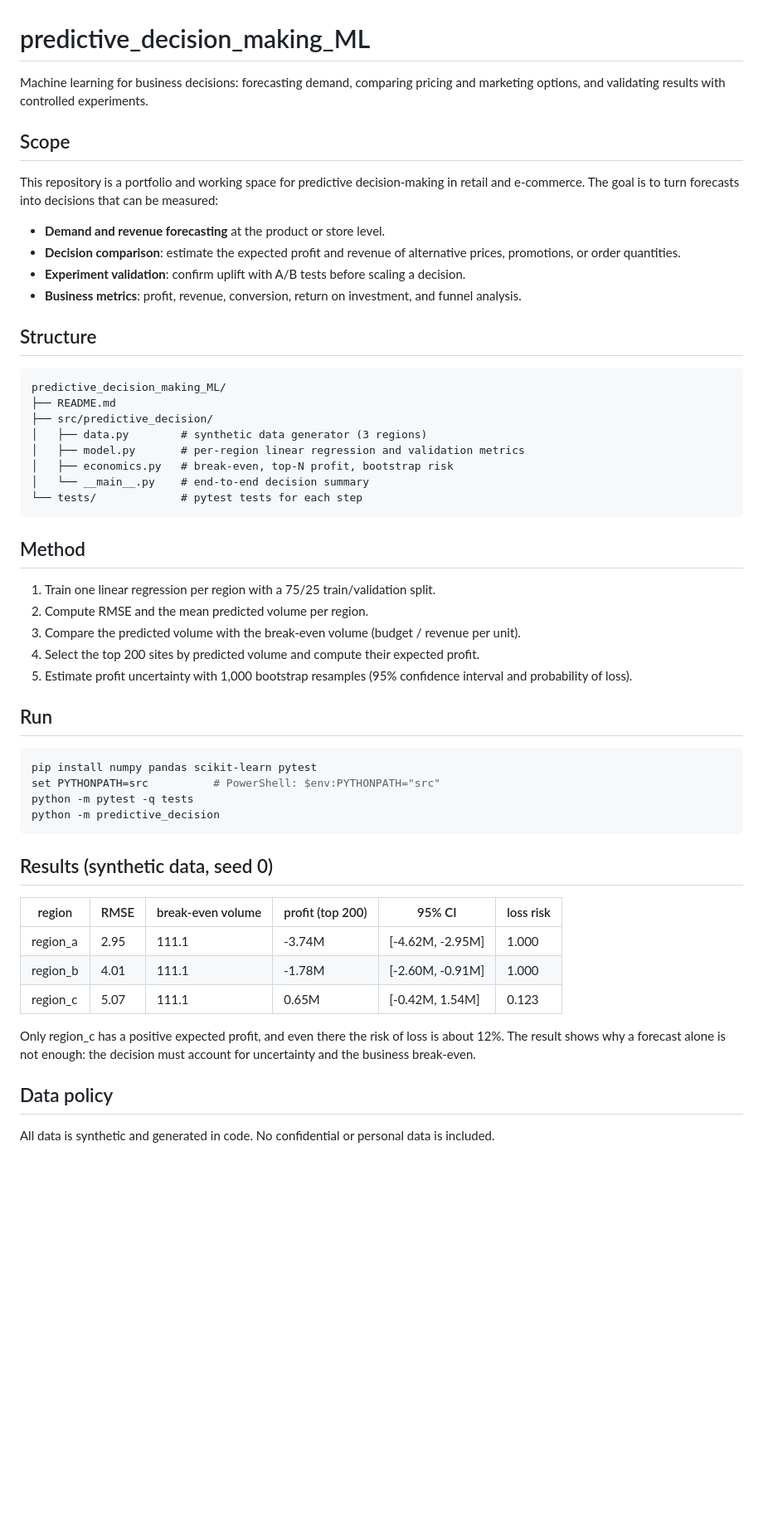
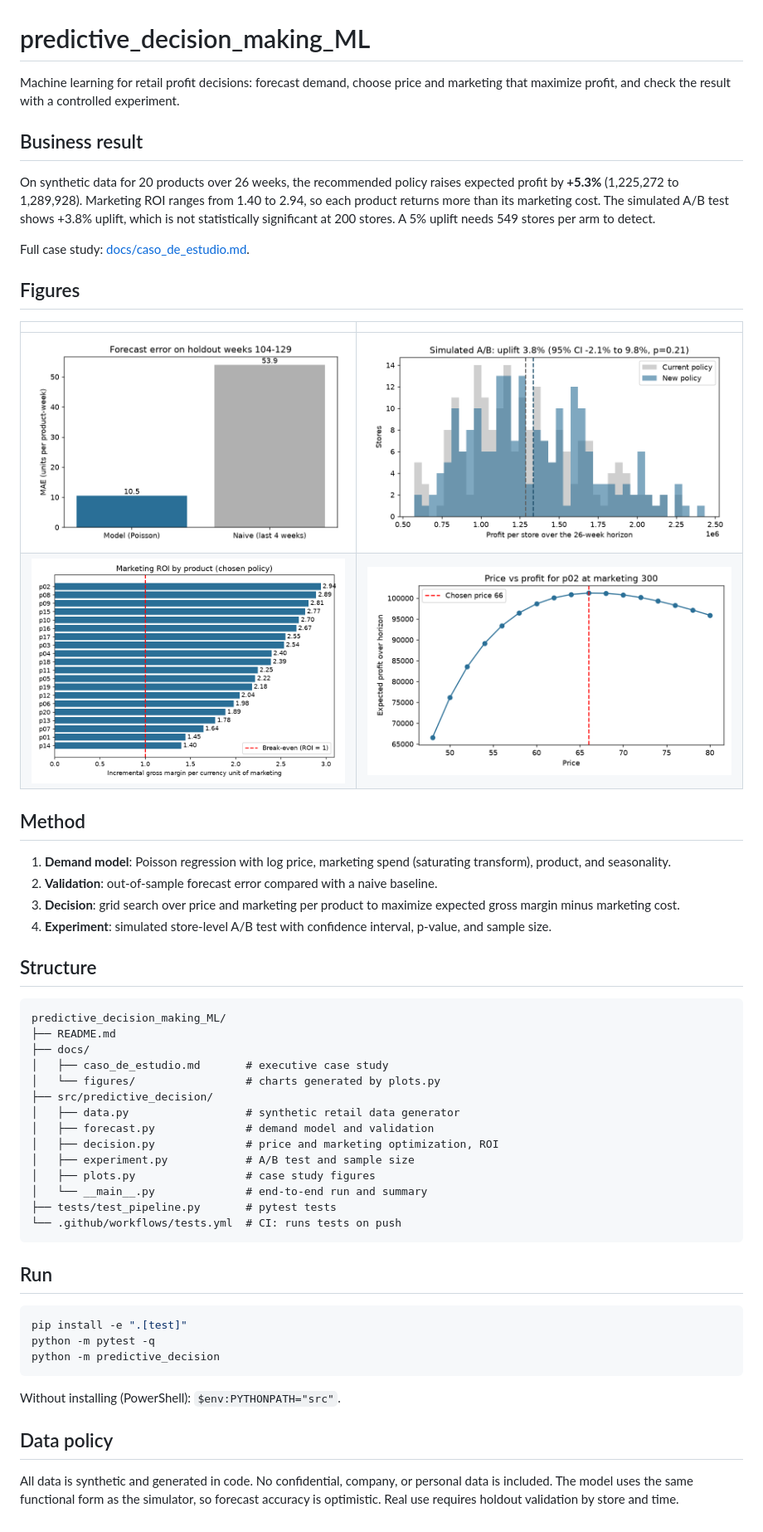
Before and after one commit to Crixus70/predictive_decision_making_ML, a Markdown page: README.md, the part around the change. Shown at 83% size. GitHub-like rendering; pictures changed too: docs/figures/01_forecast_error.png (added), docs/figures/02_ab_store_profit.png (added), docs/figures/03_marketing_roi.png (added); blank space fills up the shorter version.

Commit message:
Reframe to retail pricing and marketing decisions with case study, figures and CI
Co-authored-by: Copilot <223556219+Copilot@users.noreply.github.com>

````diff
--- a/README.md
+++ b/README.md
@@ -1,56 +1,56 @@
 # predictive_decision_making_ML
 
-Machine learning for business decisions: forecasting demand, comparing pricing and marketing options, and validating results with controlled experiments.
+Machine learning for retail profit decisions: forecast demand, choose price and marketing that maximize profit, and check the result with a controlled experiment.
 
-## Scope
+## Business result
 
-This repository is a portfolio and working space for predictive decision-making in retail and e-commerce. The goal is to turn forecasts into decisions that can be measured:
+On synthetic data for 20 products over 26 weeks, the recommended policy raises expected profit by **+5.3%** (1,225,272 to 1,289,928). Marketing ROI ranges from 1.40 to 2.94, so each product returns more than its marketing cost. The simulated A/B test shows +3.8% uplift, which is not statistically significant at 200 stores. A 5% uplift needs 549 stores per arm to detect.
 
-- **Demand and revenue forecasting** at the product or store level.
-- **Decision comparison**: estimate the expected profit and revenue of alternative prices, promotions, or order quantities.
-- **Experiment validation**: confirm uplift with A/B tests before scaling a decision.
-- **Business metrics**: profit, revenue, conversion, return on investment, and funnel analysis.
+Full case study: [docs/caso_de_estudio.md](docs/caso_de_estudio.md).
+
+## Figures
+
+| | |
+|---|---|
+| ![Forecast error](docs/figures/01_forecast_error.png) | ![A/B store profit](docs/figures/02_ab_store_profit.png) |
+| ![Marketing ROI](docs/figures/03_marketing_roi.png) | ![Price vs profit](docs/figures/04_price_profit_curve.png) |
+
+## Method
+
+1. **Demand model**: Poisson regression with log price, marketing spend (saturating transform), product, and seasonality.
+2. **Validation**: out-of-sample forecast error compared with a naive baseline.
+3. **Decision**: grid search over price and marketing per product to maximize expected gross margin minus marketing cost.
+4. **Experiment**: simulated store-level A/B test with confidence interval, p-value, and sample size.
 
 ## Structure
 
 ```
 predictive_decision_making_ML/
 ├── README.md
+├── docs/
+│   ├── caso_de_estudio.md       # executive case study
+│   └── figures/                 # charts generated by plots.py
 ├── src/predictive_decision/
-│   ├── data.py        # synthetic data generator (3 regions)
-│   ├── model.py       # per-region linear regression and validation metrics
-│   ├── economics.py   # break-even, top-N profit, bootstrap risk
-│   └── __main__.py    # end-to-end decision summary
-└── tests/             # pytest tests for each step
+│   ├── data.py                  # synthetic retail data generator
+│   ├── forecast.py              # demand model and validation
+│   ├── decision.py              # price and marketing optimization, ROI
+│   ├── experiment.py            # A/B test and sample size
+│   ├── plots.py                 # case study figures
+│   └── __main__.py              # end-to-end run and summary
+├── tests/test_pipeline.py       # pytest tests
+└── .github/workflows/tests.yml  # CI: runs tests on push
 ```
-
-## Method
-
-1. Train one linear regression per region with a 75/25 train/validation split.
-2. Compute RMSE and the mean predicted volume per region.
-3. Compare the predicted volume with the break-even volume (budget / revenue per unit).
-4. Select the top 200 sites by predicted volume and compute their expected profit.
-5. Estimate profit uncertainty with 1,000 bootstrap resamples (95% confidence interval and probability of loss).
 
 ## Run
 
 ```bash
-pip install numpy pandas scikit-learn pytest
-set PYTHONPATH=src          # PowerShell: $env:PYTHONPATH="src"
-python -m pytest -q tests
+pip install -e ".[test]"
+python -m pytest -q
 python -m predictive_decision
 ```
 
-## Results (synthetic data, seed 0)
-
-| region | RMSE | break-even volume | profit (top 200) | 95% CI | loss risk |
-|--------|------|-------------------|------------------|--------|-----------|
-| region_a | 2.95 | 111.1 | -3.74M | [-4.62M, -2.95M] | 1.000 |
-| region_b | 4.01 | 111.1 | -1.78M | [-2.60M, -0.91M] | 1.000 |
-| region_c | 5.07 | 111.1 | 0.65M | [-0.42M, 1.54M] | 0.123 |
-
-Only region_c has a positive expected profit, and even there the risk of loss is about 12%. The result shows why a forecast alone is not enough: the decision must account for uncertainty and the business break-even.
+Without installing (PowerShell): `$env:PYTHONPATH="src"`.
 
 ## Data policy
 
-All data is synthetic and generated in code. No confidential or personal data is included.
+All data is synthetic and generated in code. No confidential, company, or personal data is included. The model uses the same functional form as the simulator, so forecast accuracy is optimistic. Real use requires holdout validation by store and time.
````
Also changed, not shown: docs/caso_de_estudio.md (added, +61 -0 lines), 11 other files.
